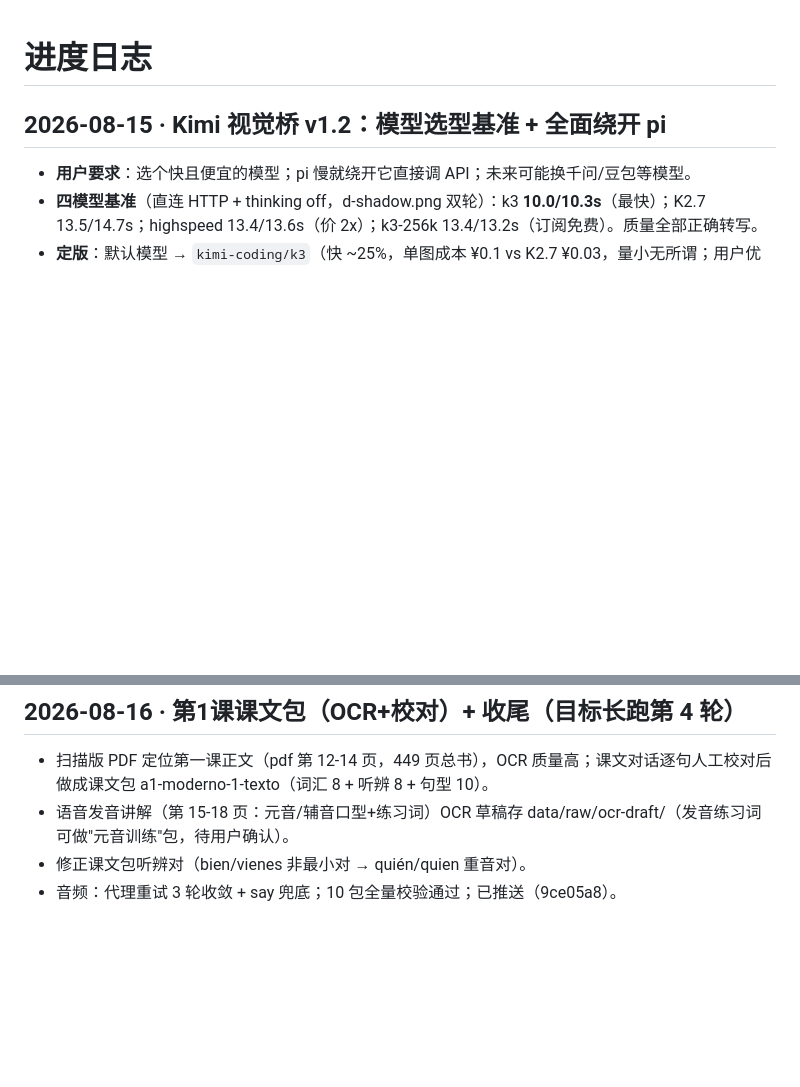
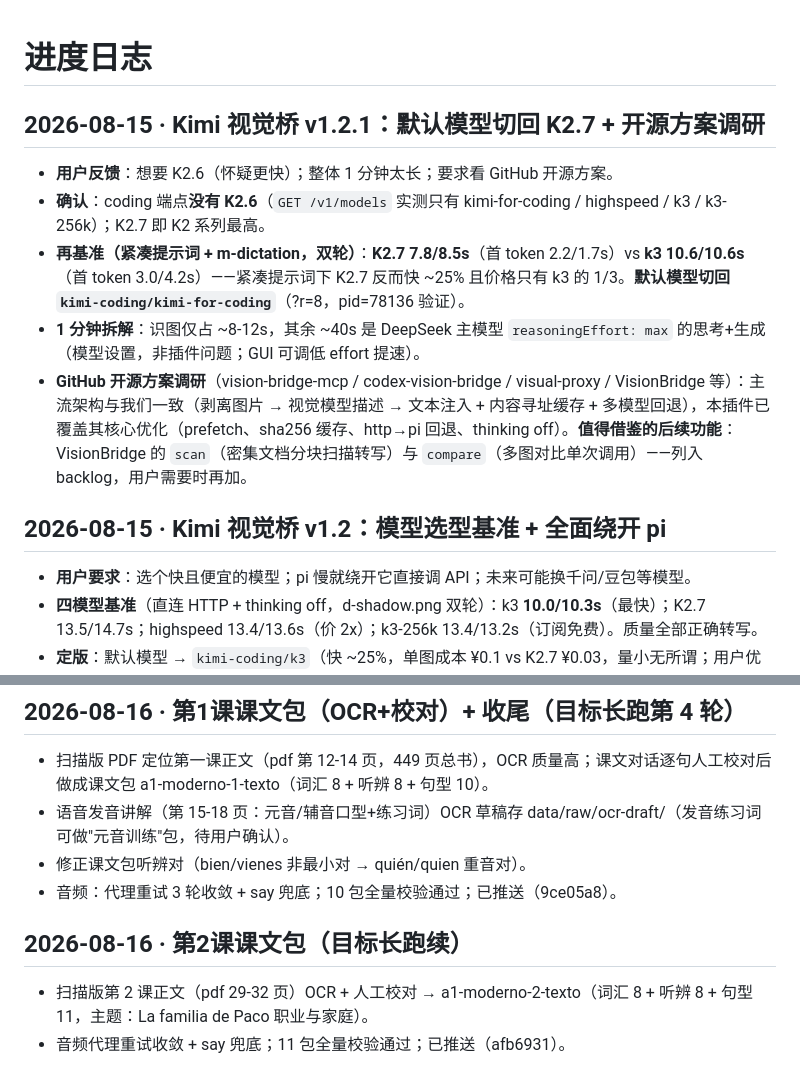
Before and after one commit to wsj414855138-code/espanol, a Markdown page: docs/progress.md, 2 parts joined by grey strips. Rendered like a GitHub page; blank space fills up the shorter version.

```diff
--- a/docs/progress.md
+++ b/docs/progress.md
@@ -1,4 +1,12 @@
 # 进度日志
+
+## 2026-08-15 · Kimi 视觉桥 v1.2.1：默认模型切回 K2.7 + 开源方案调研
+
+- **用户反馈**：想要 K2.6（怀疑更快）；整体 1 分钟太长；要求看 GitHub 开源方案。
+- **确认**：coding 端点**没有 K2.6**（`GET /v1/models` 实测只有 kimi-for-coding / highspeed / k3 / k3-256k）；K2.7 即 K2 系列最高。
+- **再基准（紧凑提示词 + m-dictation，双轮）**：**K2.7 7.8/8.5s**（首 token 2.2/1.7s）vs **k3 10.6/10.6s**（首 token 3.0/4.2s）——紧凑提示词下 K2.7 反而快 ~25% 且价格只有 k3 的 1/3。**默认模型切回 `kimi-coding/kimi-for-coding`**（?r=8，pid=78136 验证）。
+- **1 分钟拆解**：识图仅占 ~8-12s，其余 ~40s 是 DeepSeek 主模型 `reasoningEffort: max` 的思考+生成（模型设置，非插件问题；GUI 可调低 effort 提速）。
+- **GitHub 开源方案调研**（vision-bridge-mcp / codex-vision-bridge / visual-proxy / VisionBridge 等）：主流架构与我们一致（剥离图片 → 视觉模型描述 → 文本注入 + 内容寻址缓存 + 多模型回退），本插件已覆盖其核心优化（prefetch、sha256 缓存、http→pi 回退、thinking off）。**值得借鉴的后续功能**：VisionBridge 的 `scan`（密集文档分块扫描转写）与 `compare`（多图对比单次调用）——列入 backlog，用户需要时再加。
 
 ## 2026-08-15 · Kimi 视觉桥 v1.2：模型选型基准 + 全面绕开 pi
 
@@ -177,3 +185,8 @@
 - 语音发音讲解（第 15-18 页：元音/辅音口型+练习词）OCR 草稿存 data/raw/ocr-draft/（发音练习词可做"元音训练"包，待用户确认）。
 - 修正课文包听辨对（bien/vienes 非最小对 → quién/quien 重音对）。
 - 音频：代理重试 3 轮收敛 + say 兜底；10 包全量校验通过；已推送（9ce05a8）。
+
+## 2026-08-16 · 第2课课文包（目标长跑续）
+
+- 扫描版第 2 课正文（pdf 29-32 页）OCR + 人工校对 → a1-moderno-2-texto（词汇 8 + 听辨 8 + 句型 11，主题：La familia de Paco 职业与家庭）。
+- 音频代理重试收敛 + say 兜底；11 包全量校验通过；已推送（afb6931）。
```
